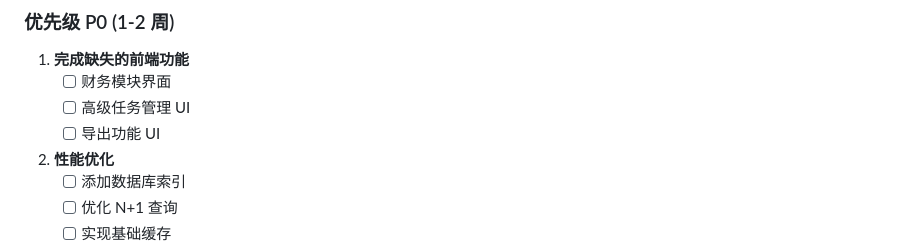
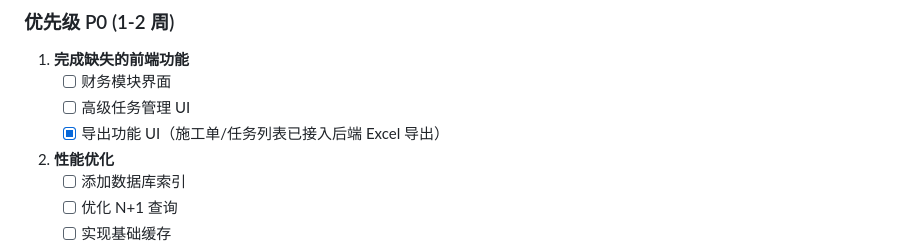
Before and after one commit to fxxsj/work_order, a Markdown page: docs/PLATFORM_ANALYSIS.md, the part around the change. GitHub-like rendering.

Commit message:
docs: mark export UI done

```diff
--- a/docs/PLATFORM_ANALYSIS.md
+++ b/docs/PLATFORM_ANALYSIS.md
@@ -659,7 +659,7 @@ export const useWorkOrderStore = defineStore('workOrder', {
 1. **完成缺失的前端功能**
    - [ ] 财务模块界面
    - [ ] 高级任务管理 UI
-   - [ ] 导出功能 UI
+   - [x] 导出功能 UI（施工单/任务列表已接入后端 Excel 导出）
 
 2. **性能优化**
    - [ ] 添加数据库索引
```
